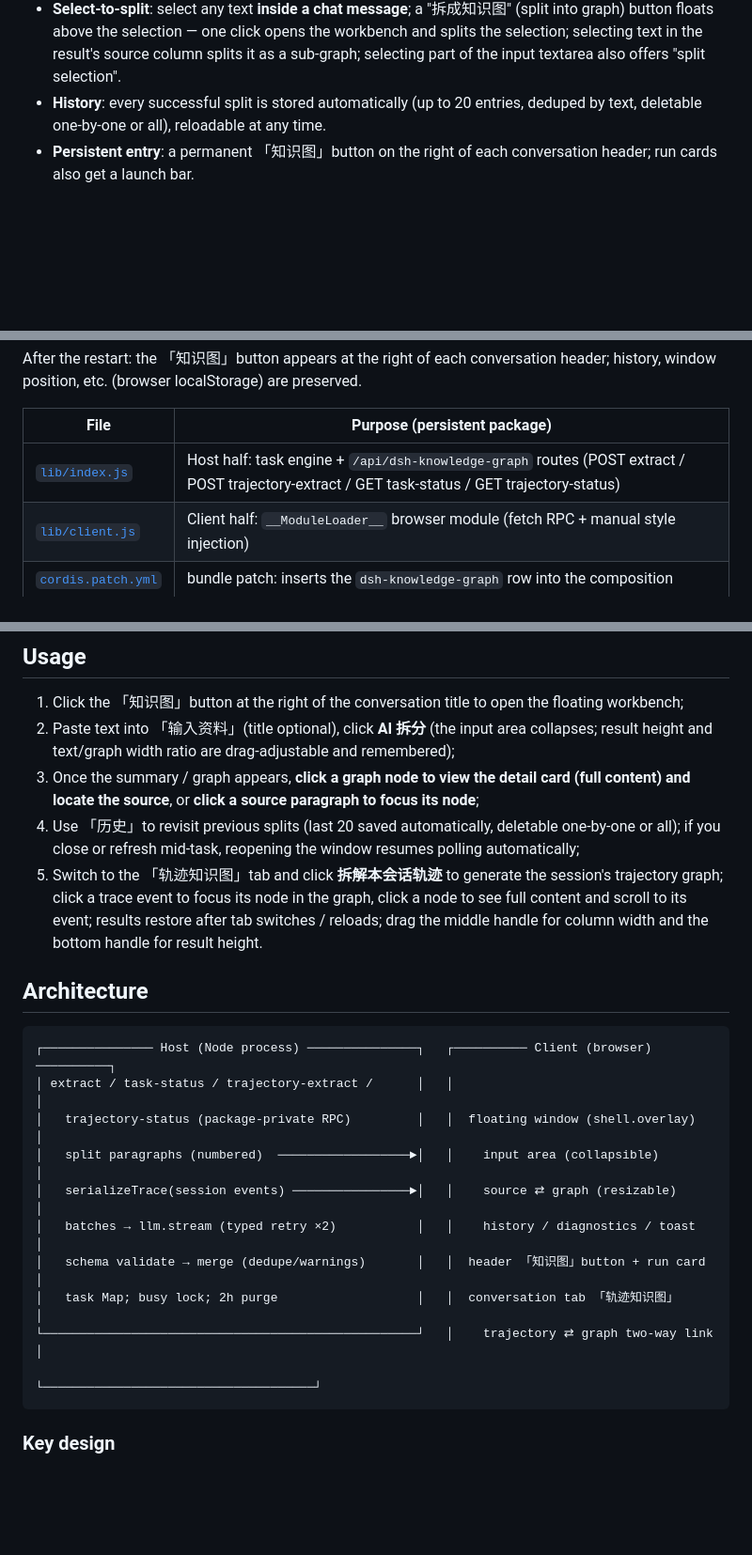
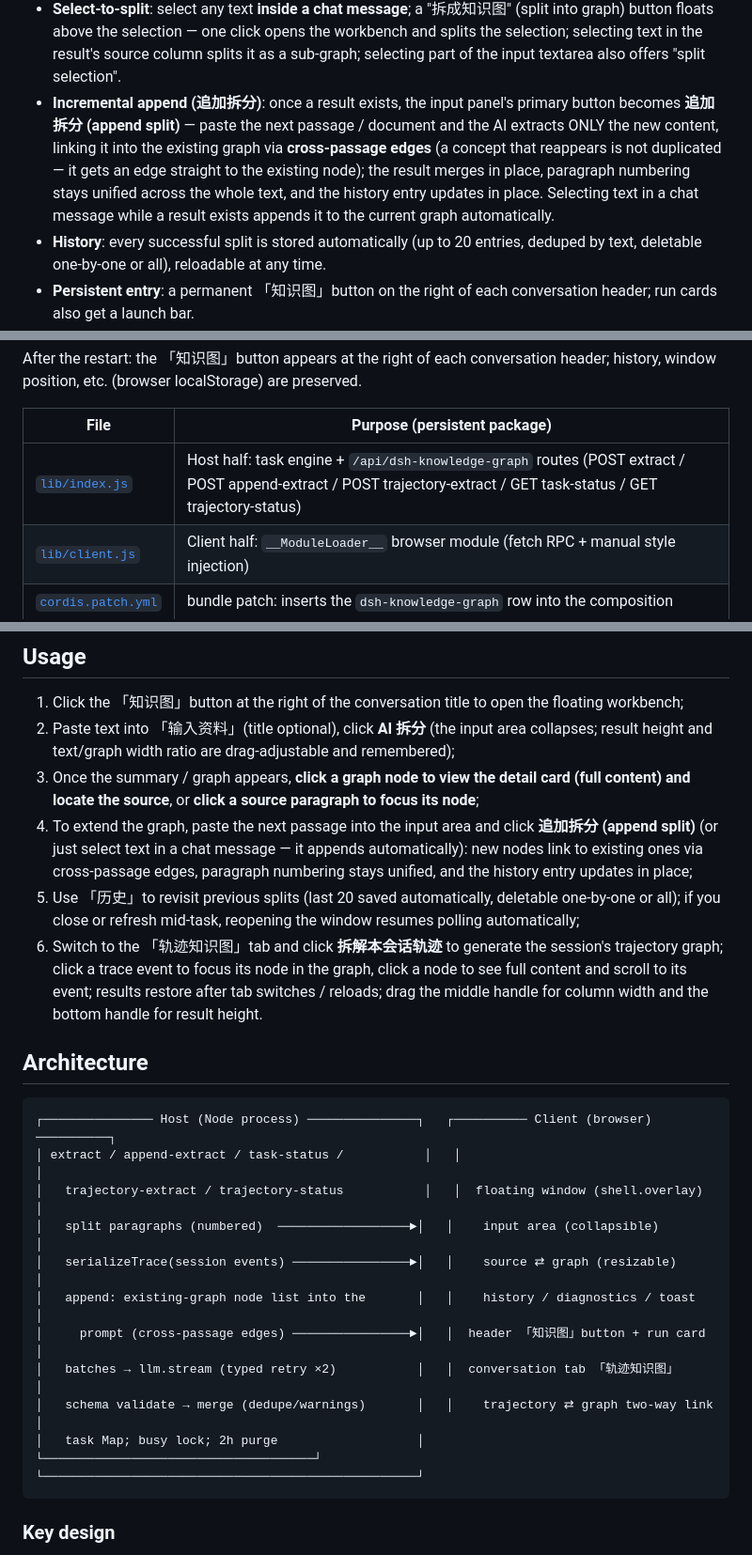
Before and after one commit to cwbcheng/dsh-knowledge-graph, a Markdown page: README.en.md, 3 parts joined by grey strips. Shown at 94% size. GitHub-like rendering; blank space fills up the shorter version.

Commit message:
docs: README 同步追加拆分功能(中英双语)
- 常驻包路由表补充 POST append-extract
- 架构图补充 append-extract 与增量合并流程(已有图节点清单注入提示词)
- 关键设计新增「增量合并(追加拆分)」条目
- 使用步骤修正编号(追加为第4步)
- README.en.md 全量镜像: 追加拆分 bullet/使用步骤/路由/架构图/关键设计

````diff
--- a/README.en.md
+++ b/README.en.md
@@ -22,6 +22,7 @@
 - **Graph rendering**: SVG canvas + 7-color node palette / **4 switchable layouts** (dropdown at the graph's top right, choice remembered): **Force** (embedded d3-force engine, zero dependencies: collision avoids node overlap, edge–node repulsion keeps arrows from crossing nodes), **Circular**, **Radial** (central hub + BFS rings; edges drawn as **polylines**: radial exit → outer arc → radial entry), **Layered** (edges drawn as **orthogonal right-angle polylines**: inter-row channels + per-row obstacle corridors; segments never cross nodes) / relation edges carry type labels, and **edges sharing a source fan out by target angle** (quadratic Bézier) / drag to pan / Ctrl+wheel to zoom / toolbar `− 100% +` (50%–200%, 10% steps) / long-press a node to see the verbatim quote / keyboard accessible.
 - **Floating workbench**: draggable, resizable window; the **width ratio** between text and graph and the **result area height** are both drag-adjustable and remembered.
 - **Select-to-split**: select any text **inside a chat message**; a "拆成知识图" (split into graph) button floats above the selection — one click opens the workbench and splits the selection; selecting text in the result's source column splits it as a sub-graph; selecting part of the input textarea also offers "split selection".
+- **Incremental append (追加拆分)**: once a result exists, the input panel's primary button becomes **追加拆分 (append split)** — paste the next passage / document and the AI extracts ONLY the new content, linking it into the existing graph via **cross-passage edges** (a concept that reappears is not duplicated — it gets an edge straight to the existing node); the result merges in place, paragraph numbering stays unified across the whole text, and the history entry updates in place. Selecting text in a chat message while a result exists appends it to the current graph automatically.
 - **History**: every successful split is stored automatically (up to 20 entries, deduped by text, deletable one-by-one or all), reloadable at any time.
 - **Persistent entry**: a permanent 「知识图」button on the right of each conversation header; run cards also get a launch bar.
 - **Trajectory knowledge graph (conversation view tab)**: a third tab 「轨迹知识图」(beside 对话 / 轨迹) that turns the **current session's full execution trace** (user messages, tool calls, tool results, assistant replies) into a knowledge graph — visualizing what the agent **found, inferred, and did** — with two-way linking between graph and trace events (click a node → scroll to the event; click an event → focus its node). Results are saved per session: **restored after tab switches or page reloads**; leaving mid-extraction and returning resumes polling automatically; the event-column / graph-column width and the result height are drag-adjustable and remembered.
@@ -117,7 +118,7 @@ After the restart: the 「知识图」button appears at the right of each conver
 
 | File | Purpose (persistent package) |
 | --- | --- |
-| [`lib/index.js`](lib/index.js) | Host half: task engine + `/api/dsh-knowledge-graph` routes (POST extract / POST trajectory-extract / GET task-status / GET trajectory-status) |
+| [`lib/index.js`](lib/index.js) | Host half: task engine + `/api/dsh-knowledge-graph` routes (POST extract / POST append-extract / POST trajectory-extract / GET task-status / GET trajectory-status) |
 | [`lib/client.js`](lib/client.js) | Client half: `__ModuleLoader__` browser module (fetch RPC + manual style injection) |
 | [`cordis.patch.yml`](cordis.patch.yml) | bundle patch: inserts the `dsh-knowledge-graph` row into the composition |
 
@@ -160,22 +161,24 @@ History and other data live in browser `localStorage`; uninstalling does not del
 1. Click the 「知识图」button at the right of the conversation title to open the floating workbench;
 2. Paste text into 「输入资料」(title optional), click **AI 拆分** (the input area collapses; result height and text/graph width ratio are drag-adjustable and remembered);
 3. Once the summary / graph appears, **click a graph node to view the detail card (full content) and locate the source**, or **click a source paragraph to focus its node**;
-4. Use 「历史」to revisit previous splits (last 20 saved automatically, deletable one-by-one or all); if you close or refresh mid-task, reopening the window resumes polling automatically;
-5. Switch to the 「轨迹知识图」tab and click **拆解本会话轨迹** to generate the session's trajectory graph; click a trace event to focus its node in the graph, click a node to see full content and scroll to its event; results restore after tab switches / reloads; drag the middle handle for column width and the bottom handle for result height.
+4. To extend the graph, paste the next passage into the input area and click **追加拆分 (append split)** (or just select text in a chat message — it appends automatically): new nodes link to existing ones via cross-passage edges, paragraph numbering stays unified, and the history entry updates in place;
+5. Use 「历史」to revisit previous splits (last 20 saved automatically, deletable one-by-one or all); if you close or refresh mid-task, reopening the window resumes polling automatically;
+6. Switch to the 「轨迹知识图」tab and click **拆解本会话轨迹** to generate the session's trajectory graph; click a trace event to focus its node in the graph, click a node to see full content and scroll to its event; results restore after tab switches / reloads; drag the middle handle for column width and the bottom handle for result height.
 
 ## Architecture
 
 ```
 ┌─────────────── Host (Node process) ───────────────┐   ┌────────── Client (browser) ──────────┐
-│ extract / task-status / trajectory-extract /      │   │                                     │
-│   trajectory-status (package-private RPC)         │   │  floating window (shell.overlay)     │
+│ extract / append-extract / task-status /           │   │                                     │
+│   trajectory-extract / trajectory-status           │   │  floating window (shell.overlay)     │
 │   split paragraphs (numbered)  ──────────────────►│   │    input area (collapsible)          │
 │   serializeTrace(session events) ────────────────►│   │    source ⇄ graph (resizable)        │
-│   batches → llm.stream (typed retry ×2)           │   │    history / diagnostics / toast     │
-│   schema validate → merge (dedupe/warnings)       │   │  header 「知识图」button + run card   │
-│   task Map; busy lock; 2h purge                   │   │  conversation tab 「轨迹知识图」      │
-└───────────────────────────────────────────────────┘   │    trajectory ⇄ graph two-way link  │
-                                                         └─────────────────────────────────────┘
+│   append: existing-graph node list into the       │   │    history / diagnostics / toast     │
+│     prompt (cross-passage edges) ────────────────►│   │  header 「知识图」button + run card   │
+│   batches → llm.stream (typed retry ×2)           │   │  conversation tab 「轨迹知识图」      │
+│   schema validate → merge (dedupe/warnings)       │   │    trajectory ⇄ graph two-way link  │
+│   task Map; busy lock; 2h purge                   │   └─────────────────────────────────────┘
+└───────────────────────────────────────────────────┘
 ```
 
 ### Key design
````
Also changed, not shown: other parts of README.en.md (+1 -0 lines), README.md (+11 -10 lines).
